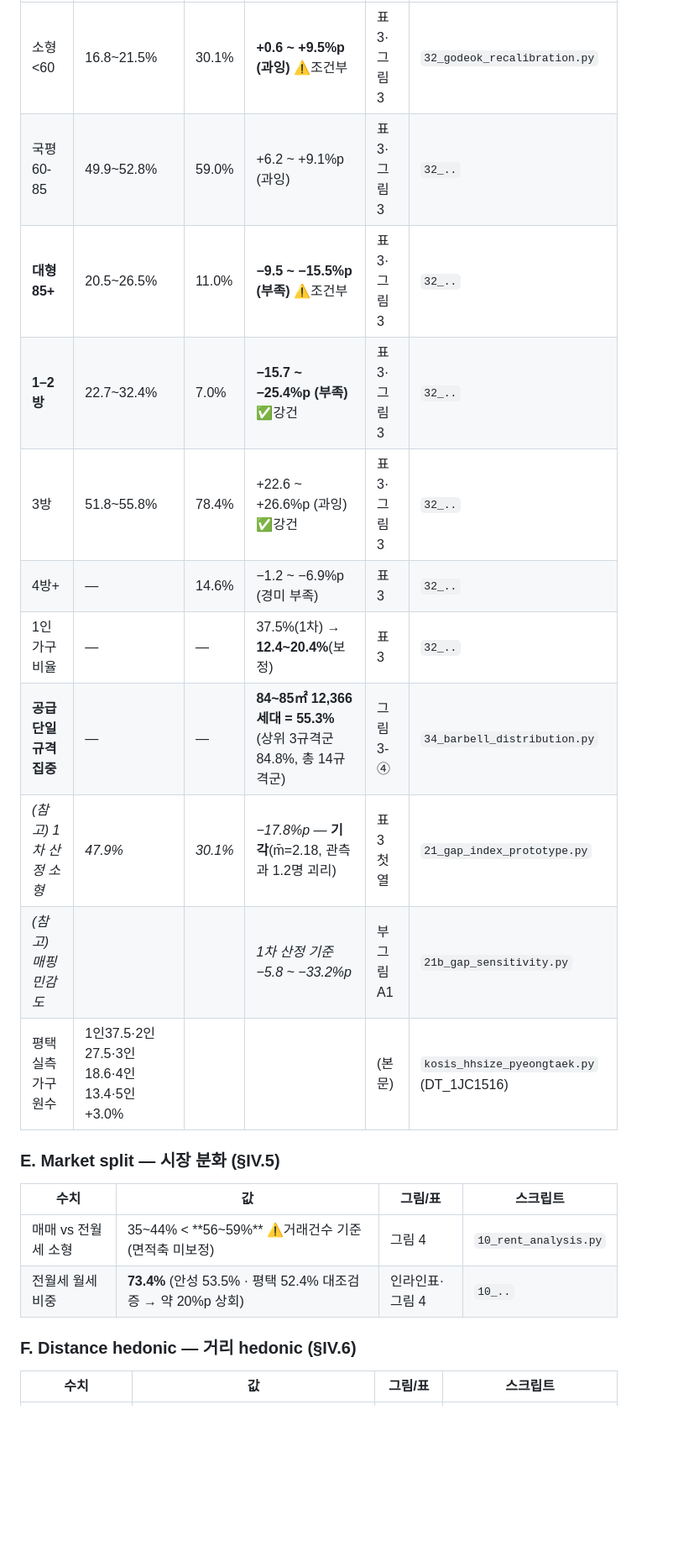
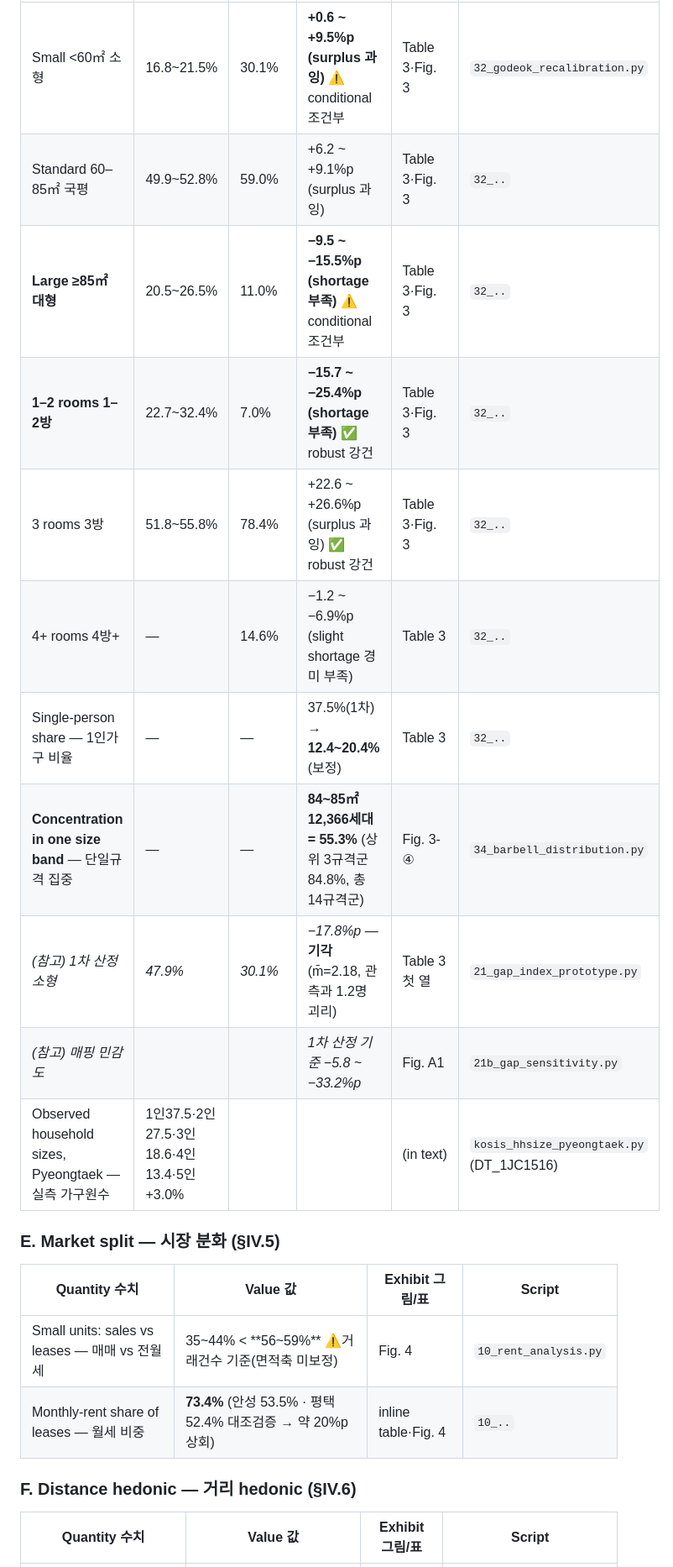
Before and after one commit to SY43-source/semiconductor-city-housing, a Markdown page: EVIDENCE_MAP.md, the part around one of its changes. Shown at 84% size. GitHub-like rendering; blank space fills up the shorter version.

```diff
--- a/EVIDENCE_MAP.md
+++ b/EVIDENCE_MAP.md
@@ -59,22 +63,22 @@
 |---|---|---|---|---|---|
-| 소형<60 | 16.8~21.5% | 30.1% | **+0.6 ~ +9.5%p (과잉)** ⚠️조건부 | 표 3·그림 3 | `32_godeok_recalibration.py` |
-| 국평60-85 | 49.9~52.8% | 59.0% | +6.2 ~ +9.1%p (과잉) | 표 3·그림 3 | `32_..` |
-| **대형85+** | 20.5~26.5% | 11.0% | **−9.5 ~ −15.5%p (부족)** ⚠️조건부 | 표 3·그림 3 | `32_..` |
-| **1–2방** | 22.7~32.4% | 7.0% | **−15.7 ~ −25.4%p (부족)** ✅강건 | 표 3·그림 3 | `32_..` |
-| 3방 | 51.8~55.8% | 78.4% | +22.6 ~ +26.6%p (과잉) ✅강건 | 표 3·그림 3 | `32_..` |
-| 4방+ | — | 14.6% | −1.2 ~ −6.9%p (경미 부족) | 표 3 | `32_..` |
-| 1인가구 비율 | — | — | 37.5%(1차) → **12.4~20.4%**(보정) | 표 3 | `32_..` |
-| **공급 단일규격 집중** | — | — | **84~85㎡ 12,366세대 = 55.3%** (상위 3규격군 84.8%, 총 14규격군) | 그림 3-④ | `34_barbell_distribution.py` |
-| *(참고) 1차 산정 소형* | *47.9%* | *30.1%* | *−17.8%p* — **기각**(m̄=2.18, 관측과 1.2명 괴리) | 표 3 첫 열 | `21_gap_index_prototype.py` |
-| *(참고) 매핑 민감도* | | | *1차 산정 기준 −5.8 ~ −33.2%p* | 부그림 A1 | `21b_gap_sensitivity.py` |
-| 평택 실측 가구원수 | 1인37.5·2인27.5·3인18.6·4인13.4·5인+3.0% | | | (본문) | `kosis_hhsize_pyeongtaek.py` (DT_1JC1516) |
+| Small <60㎡ 소형 | 16.8~21.5% | 30.1% | **+0.6 ~ +9.5%p (surplus 과잉)** ⚠️ conditional 조건부 | Table 3·Fig. 3 | `32_godeok_recalibration.py` |
+| Standard 60–85㎡ 국평 | 49.9~52.8% | 59.0% | +6.2 ~ +9.1%p (surplus 과잉) | Table 3·Fig. 3 | `32_..` |
+| **Large ≥85㎡ 대형** | 20.5~26.5% | 11.0% | **−9.5 ~ −15.5%p (shortage 부족)** ⚠️ conditional 조건부 | Table 3·Fig. 3 | `32_..` |
+| **1–2 rooms 1–2방** | 22.7~32.4% | 7.0% | **−15.7 ~ −25.4%p (shortage 부족)** ✅ robust 강건 | Table 3·Fig. 3 | `32_..` |
+| 3 rooms 3방 | 51.8~55.8% | 78.4% | +22.6 ~ +26.6%p (surplus 과잉) ✅ robust 강건 | Table 3·Fig. 3 | `32_..` |
+| 4+ rooms 4방+ | — | 14.6% | −1.2 ~ −6.9%p (slight shortage 경미 부족) | Table 3 | `32_..` |
+| Single-person share — 1인가구 비율 | — | — | 37.5%(1차) → **12.4~20.4%**(보정) | Table 3 | `32_..` |
+| **Concentration in one size band** — 단일규격 집중 | — | — | **84~85㎡ 12,366세대 = 55.3%** (상위 3규격군 84.8%, 총 14규격군) | Fig. 3-④ | `34_barbell_distribution.py` |
+| *(참고) 1차 산정 소형* | *47.9%* | *30.1%* | *−17.8%p* — **기각**(m̄=2.18, 관측과 1.2명 괴리) | Table 3 첫 열 | `21_gap_index_prototype.py` |
+| *(참고) 매핑 민감도* | | | *1차 산정 기준 −5.8 ~ −33.2%p* | Fig. A1 | `21b_gap_sensitivity.py` |
+| Observed household sizes, Pyeongtaek — 실측 가구원수 | 1인37.5·2인27.5·3인18.6·4인13.4·5인+3.0% | | | (in text) | `kosis_hhsize_pyeongtaek.py` (DT_1JC1516) |
 
 ### E. Market split — 시장 분화 (§IV.5)
-| 수치 | 값 | 그림/표 | 스크립트 |
+| Quantity 수치 | Value 값 | Exhibit 그림/표 | Script |
 |---|---|---|---|
-| 매매 vs 전월세 소형 | 35~44% < **56~59%** ⚠️거래건수 기준(면적축 미보정) | 그림 4 | `10_rent_analysis.py` |
-| 전월세 월세 비중 | **73.4%** (안성 53.5% · 평택 52.4% 대조검증 → 약 20%p 상회) | 인라인표·그림 4 | `10_..` |
+| Small units: sales vs leases — 매매 vs 전월세 | 35~44% < **56~59%** ⚠️거래건수 기준(면적축 미보정) | Fig. 4 | `10_rent_analysis.py` |
+| Monthly-rent share of leases — 월세 비중 | **73.4%** (안성 53.5% · 평택 52.4% 대조검증 → 약 20%p 상회) | inline table·Fig. 4 | `10_..` |
 
 ### F. Distance hedonic — 거리 hedonic (§IV.6)
-| 수치 | 값 | 그림/표 | 스크립트 |
+| Quantity 수치 | Value 값 | Exhibit 그림/표 | Script |
 |---|---|---|---|
```
Also changed, not shown: other parts of EVIDENCE_MAP.md (+64 -60 lines).
